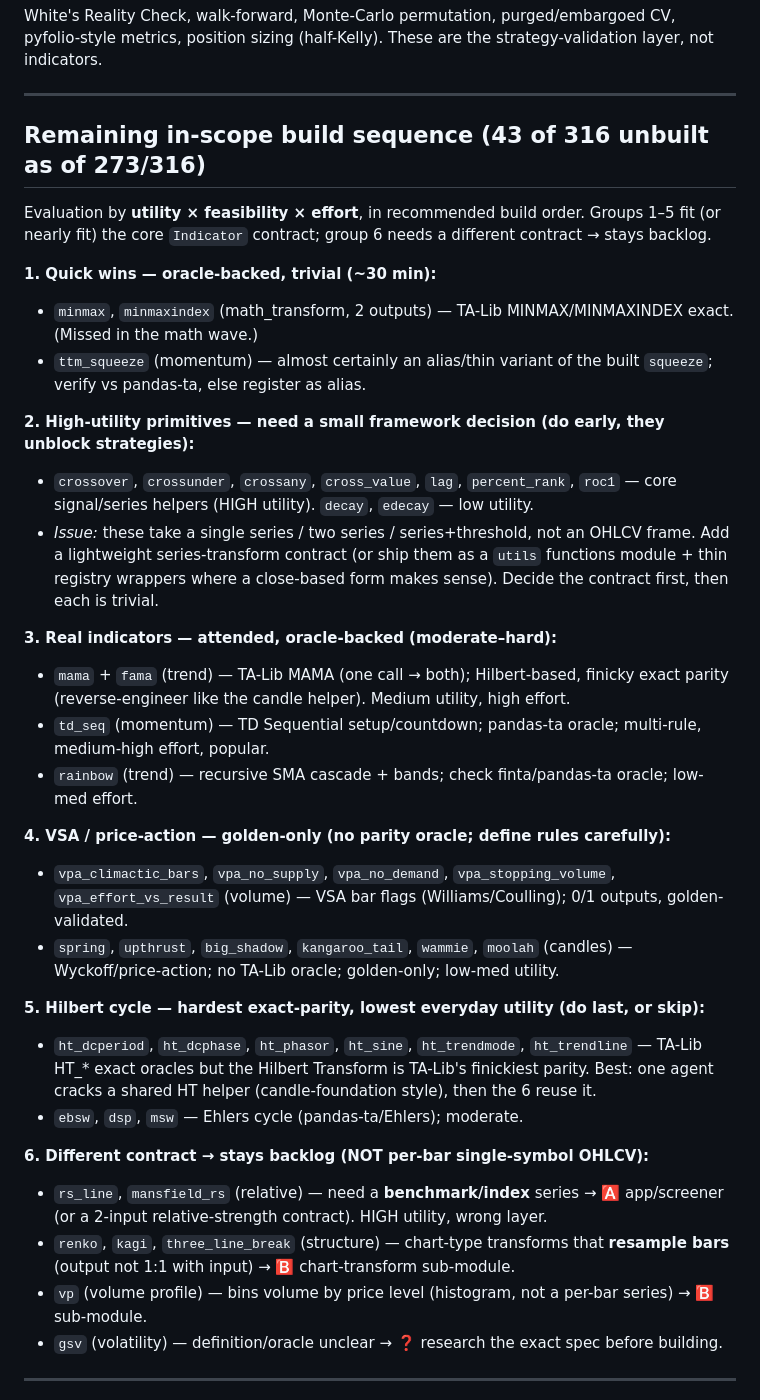
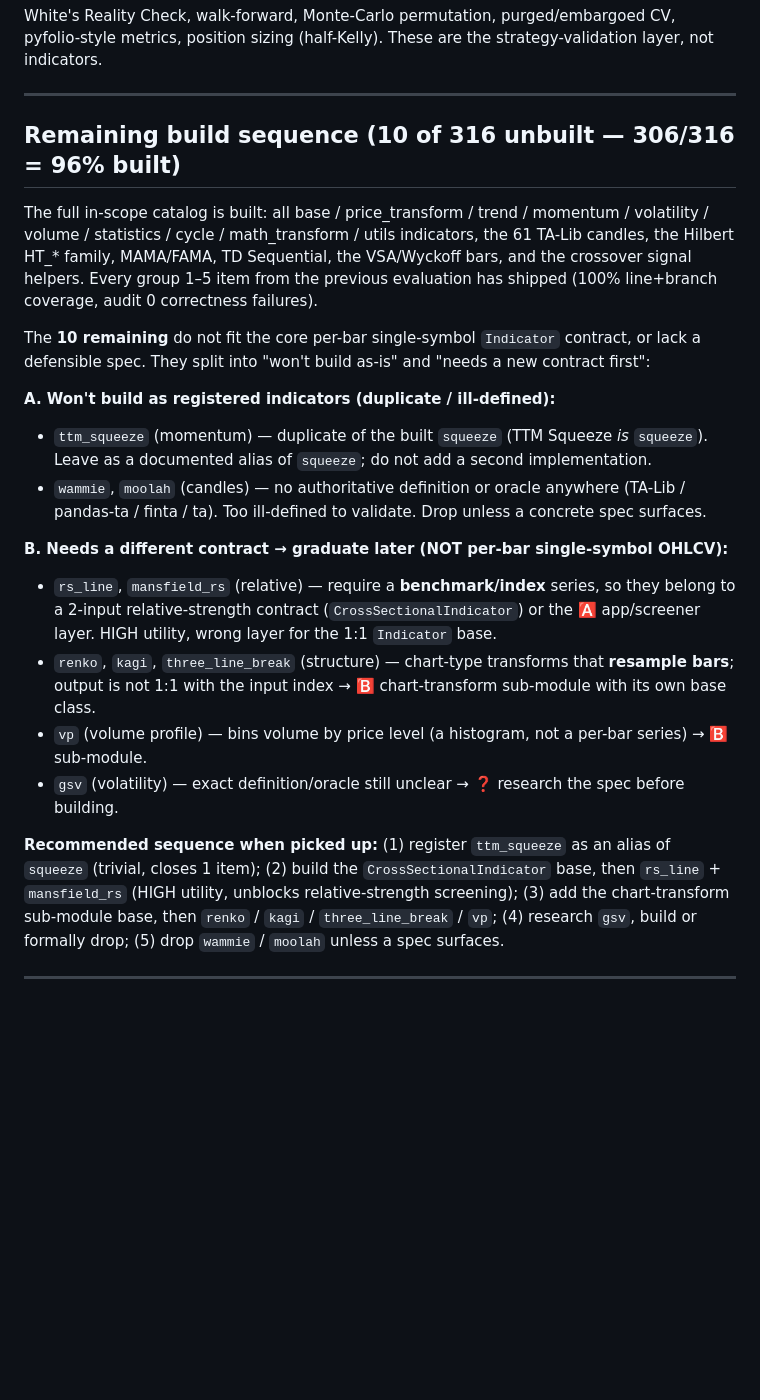
Before and after one commit to Pratiyush/pyindicators, a Markdown page: docs/BACKLOG.md, the part around the change. Rendered like a GitHub page; blank space fills up the shorter version.

Commit message:
Update backlog: 306/316 built; document the 10 remaining + their build sequence
All groups 1-5 from the prior evaluation have shipped. The 10 unbuilt items are
either duplicates/ill-defined (ttm_squeeze, wammie, moolah) or need a different
contract (rs_line, mansfield_rs, renko, kagi, three_line_break, vp, gsv).
Records the recommended pick-up sequence for the app/screener phase.

```diff
--- a/docs/BACKLOG.md
+++ b/docs/BACKLOG.md
@@ -53,37 +53,32 @@ metrics, position sizing (half-Kelly). These are the strategy-validation layer,
 
 ---
 
-## Remaining in-scope build sequence (43 of 316 unbuilt as of 273/316)
+## Remaining build sequence (10 of 316 unbuilt — 306/316 = 96% built)
 
-Evaluation by **utility × feasibility × effort**, in recommended build order. Groups 1–5 fit (or
-nearly fit) the core `Indicator` contract; group 6 needs a different contract → stays backlog.
+The full in-scope catalog is built: all base / price_transform / trend / momentum / volatility /
+volume / statistics / cycle / math_transform / utils indicators, the 61 TA-Lib candles, the
+Hilbert HT_* family, MAMA/FAMA, TD Sequential, the VSA/Wyckoff bars, and the crossover signal
+helpers. Every group 1–5 item from the previous evaluation has shipped (100% line+branch coverage,
+audit 0 correctness failures).
 
-**1. Quick wins — oracle-backed, trivial (~30 min):**
-- `minmax`, `minmaxindex` (math_transform, 2 outputs) — TA-Lib MINMAX/MINMAXINDEX exact. (Missed in the math wave.)
-- `ttm_squeeze` (momentum) — almost certainly an alias/thin variant of the built `squeeze`; verify vs pandas-ta, else register as alias.
+The **10 remaining** do not fit the core per-bar single-symbol `Indicator` contract, or lack a
+defensible spec. They split into "won't build as-is" and "needs a new contract first":
 
-**2. High-utility primitives — need a small framework decision (do early, they unblock strategies):**
-- `crossover`, `crossunder`, `crossany`, `cross_value`, `lag`, `percent_rank`, `roc1` — core signal/series helpers (HIGH utility). `decay`, `edecay` — low utility.
-- *Issue:* these take a single series / two series / series+threshold, not an OHLCV frame. Add a lightweight series-transform contract (or ship them as a `utils` functions module + thin registry wrappers where a close-based form makes sense). Decide the contract first, then each is trivial.
+**A. Won't build as registered indicators (duplicate / ill-defined):**
+- `ttm_squeeze` (momentum) — duplicate of the built `squeeze` (TTM Squeeze *is* `squeeze`). Leave as a documented alias of `squeeze`; do not add a second implementation.
+- `wammie`, `moolah` (candles) — no authoritative definition or oracle anywhere (TA-Lib / pandas-ta / finta / ta). Too ill-defined to validate. Drop unless a concrete spec surfaces.
 
-**3. Real indicators — attended, oracle-backed (moderate–hard):**
-- `mama` + `fama` (trend) — TA-Lib MAMA (one call → both); Hilbert-based, finicky exact parity (reverse-engineer like the candle helper). Medium utility, high effort.
-- `td_seq` (momentum) — TD Sequential setup/countdown; pandas-ta oracle; multi-rule, medium-high effort, popular.
-- `rainbow` (trend) — recursive SMA cascade + bands; check finta/pandas-ta oracle; low-med effort.
+**B. Needs a different contract → graduate later (NOT per-bar single-symbol OHLCV):**
+- `rs_line`, `mansfield_rs` (relative) — require a **benchmark/index** series, so they belong to a 2-input relative-strength contract (`CrossSectionalIndicator`) or the 🅰️ app/screener layer. HIGH utility, wrong layer for the 1:1 `Indicator` base.
+- `renko`, `kagi`, `three_line_break` (structure) — chart-type transforms that **resample bars**; output is not 1:1 with the input index → 🅱️ chart-transform sub-module with its own base class.
+- `vp` (volume profile) — bins volume by price level (a histogram, not a per-bar series) → 🅱️ sub-module.
+- `gsv` (volatility) — exact definition/oracle still unclear → ❓ research the spec before building.
 
-**4. VSA / price-action — golden-only (no parity oracle; define rules carefully):**
-- `vpa_climactic_bars`, `vpa_no_supply`, `vpa_no_demand`, `vpa_stopping_volume`, `vpa_effort_vs_result` (volume) — VSA bar flags (Williams/Coulling); 0/1 outputs, golden-validated.
-- `spring`, `upthrust`, `big_shadow`, `kangaroo_tail`, `wammie`, `moolah` (candles) — Wyckoff/price-action; no TA-Lib oracle; golden-only; low-med utility.
-
-**5. Hilbert cycle — hardest exact-parity, lowest everyday utility (do last, or skip):**
-- `ht_dcperiod`, `ht_dcphase`, `ht_phasor`, `ht_sine`, `ht_trendmode`, `ht_trendline` — TA-Lib HT_* exact oracles but the Hilbert Transform is TA-Lib's finickiest parity. Best: one agent cracks a shared HT helper (candle-foundation style), then the 6 reuse it.
-- `ebsw`, `dsp`, `msw` — Ehlers cycle (pandas-ta/Ehlers); moderate.
-
-**6. Different contract → stays backlog (NOT per-bar single-symbol OHLCV):**
-- `rs_line`, `mansfield_rs` (relative) — need a **benchmark/index** series → 🅰️ app/screener (or a 2-input relative-strength contract). HIGH utility, wrong layer.
-- `renko`, `kagi`, `three_line_break` (structure) — chart-type transforms that **resample bars** (output not 1:1 with input) → 🅱️ chart-transform sub-module.
-- `vp` (volume profile) — bins volume by price level (histogram, not a per-bar series) → 🅱️ sub-module.
-- `gsv` (volatility) — definition/oracle unclear → ❓ research the exact spec before building.
+**Recommended sequence when picked up:** (1) register `ttm_squeeze` as an alias of `squeeze`
+(trivial, closes 1 item); (2) build the `CrossSectionalIndicator` base, then `rs_line` +
+`mansfield_rs` (HIGH utility, unblocks relative-strength screening); (3) add the chart-transform
+sub-module base, then `renko` / `kagi` / `three_line_break` / `vp`; (4) research `gsv`, build or
+formally drop; (5) drop `wammie` / `moolah` unless a spec surfaces.
 
 ---
 _When the app/screener phase resumes, pull from this backlog. Items needing only a new base
```
